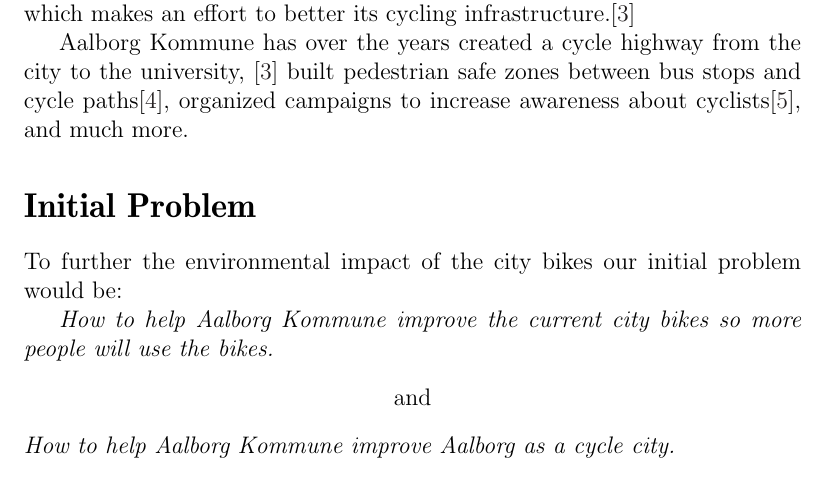
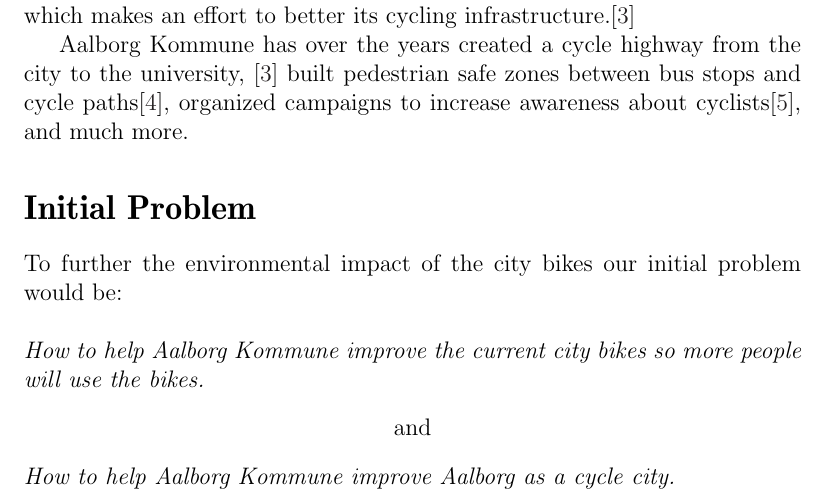
Before and after one commit to sw701e14/report, a LaTeX thesis (main.tex, which reads frontmatter/initialProblem.tex): part of page 7 of 35, cut so that both start at the same text. Compiled offline with pdfLaTeX; a LaTeX package or settings file that is missing is left out.

Commit message:
Improved initialProblem structure.

```diff
--- a/frontmatter/initialProblem.tex
+++ b/frontmatter/initialProblem.tex
@@ -1,6 +1,5 @@
 \section*{Initial Problem}
-To further the environmental impact of the city bikes our initial problem would be:
-
+To further the environmental impact of the city bikes our initial problem would be:\\\\
 \textit{How to help Aalborg Kommune improve the current city bikes so more people will use the bikes.}
 \begin{center}
 and
```
